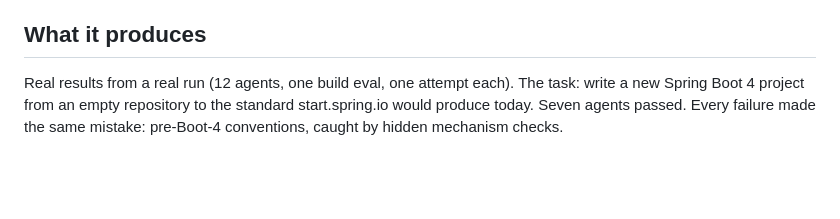
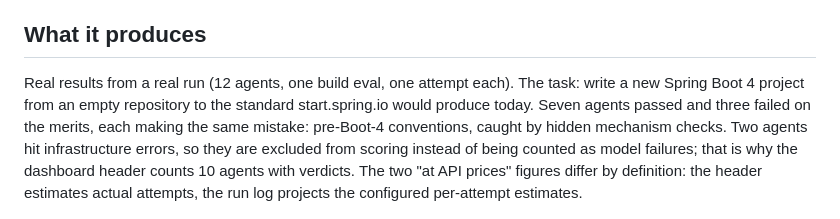
Before and after one commit to danvega/spring-evals, a Markdown page: README.md, the part around the change. Drawn GitHub-style; blank space fills up the shorter version.

Commit message:
Clarify README run summary: merit failures vs excluded infrastructure errors
Co-Authored-By: Claude Fable 5 <noreply@anthropic.com>

```diff
--- a/README.md
+++ b/README.md
@@ -10,7 +10,7 @@ Complementary to [Agent Bench](https://github.com/markpollack/agent-bench), whic
 
 ## What it produces
 
-Real results from a real run (12 agents, one build eval, one attempt each). The task: write a new Spring Boot 4 project from an empty repository to the standard start.spring.io would produce today. Seven agents passed. Every failure made the same mistake: pre-Boot-4 conventions, caught by hidden mechanism checks.
+Real results from a real run (12 agents, one build eval, one attempt each). The task: write a new Spring Boot 4 project from an empty repository to the standard start.spring.io would produce today. Seven agents passed and three failed on the merits, each making the same mistake: pre-Boot-4 conventions, caught by hidden mechanism checks. Two agents hit infrastructure errors, so they are excluded from scoring instead of being counted as model failures; that is why the dashboard header counts 10 agents with verdicts. The two "at API prices" figures differ by definition: the header estimates actual attempts, the run log projects the configured per-attempt estimates.
 
 ![Leaderboard with per-agent Pass@1, confidence intervals, tokens, and cost](docs/images/dashboard-leaderboard.png)
 
```
